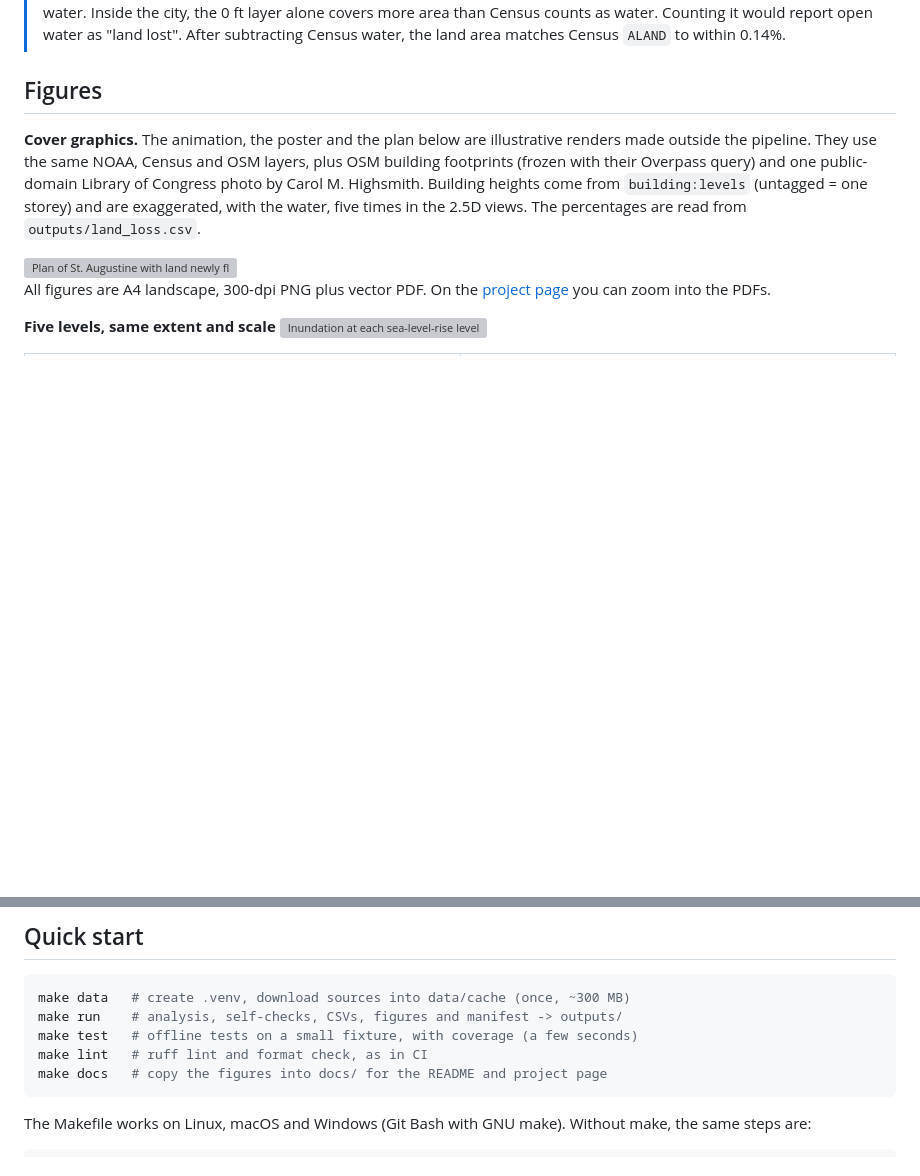
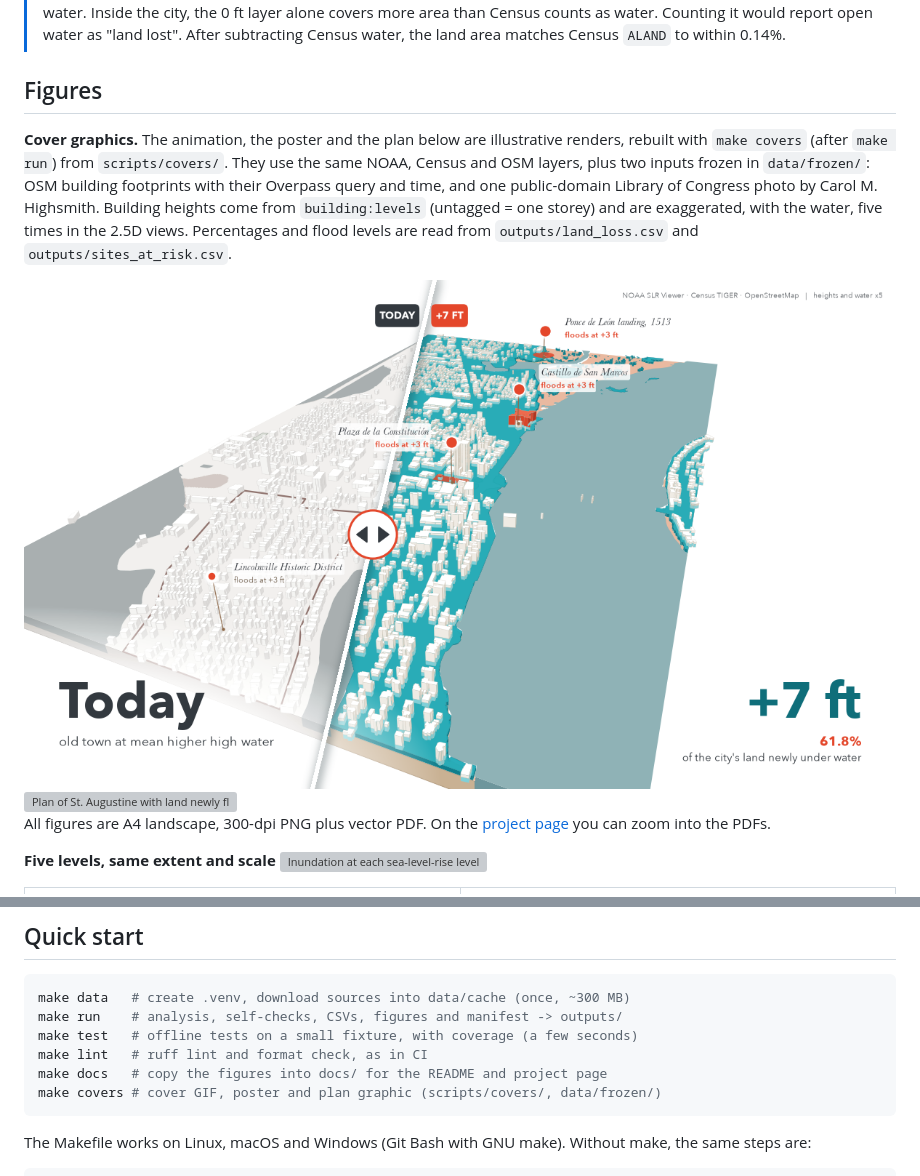
Before and after one commit to Lunarc-Seattle/st-augustine-slr, a Markdown page: README.md, 2 parts joined by grey strips. GitHub-like rendering; pictures changed too: docs/figures/st-augustine-today-vs-7ft.png (added); blank space fills up the shorter version; grey boxes are pictures that could not be loaded.

Commit message:
Cover graphics as code: scripts/covers, frozen OSM buildings and LOC photo, make covers; today vs +7 ft still

````diff
--- a/README.md
+++ b/README.md
@@ -87,12 +87,16 @@ flowchart LR
 ## Figures
 
 **Cover graphics.** The animation, the poster and the plan below are
-illustrative renders made outside the pipeline. They use the same NOAA,
-Census and OSM layers, plus OSM building footprints (frozen with their
-Overpass query) and one public-domain Library of Congress photo by Carol M.
+illustrative renders, rebuilt with `make covers` (after `make run`) from
+`scripts/covers/`. They use the same NOAA, Census and OSM layers, plus two
+inputs frozen in `data/frozen/`: OSM building footprints with their Overpass
+query and time, and one public-domain Library of Congress photo by Carol M.
 Highsmith. Building heights come from `building:levels` (untagged = one
 storey) and are exaggerated, with the water, five times in the 2.5D views.
-The percentages are read from `outputs/land_loss.csv`.
+Percentages and flood levels are read from `outputs/land_loss.csv` and
+`outputs/sites_at_risk.csv`.
+
+<img src="docs/figures/st-augustine-today-vs-7ft.png" alt="Old town today in grey beside the same streets at +7 ft in aqua, split by a slider line; 61.8% of city land newly under water" width="100%">
 
 <img src="docs/figures/st-augustine-plan.png" alt="Plan of St. Augustine with land newly flooded at +5 ft in aqua and seven coastal landmarks in red, beside a toned photo of Matanzas Bay from the Castillo" width="100%">
 
@@ -125,6 +129,7 @@ make run    # analysis, self-checks, CSVs, figures and manifest -> outputs/
 make test   # offline tests on a small fixture, with coverage (a few seconds)
 make lint   # ruff lint and format check, as in CI
 make docs   # copy the figures into docs/ for the README and project page
+make covers # cover GIF, poster and plan graphic (scripts/covers/, data/frozen/)
 ```
 
 The Makefile works on Linux, macOS and Windows (Git Bash with GNU make).
````
Also changed, not shown: 12 other files.
